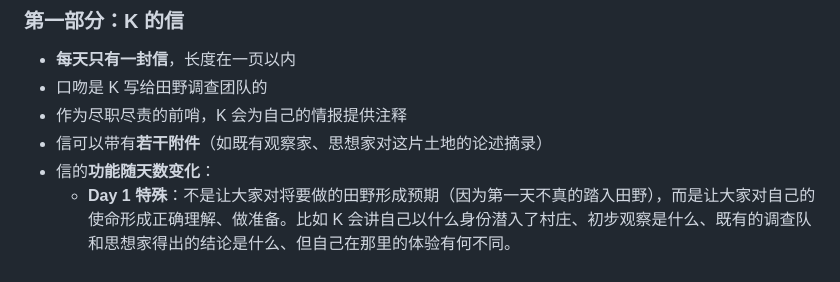
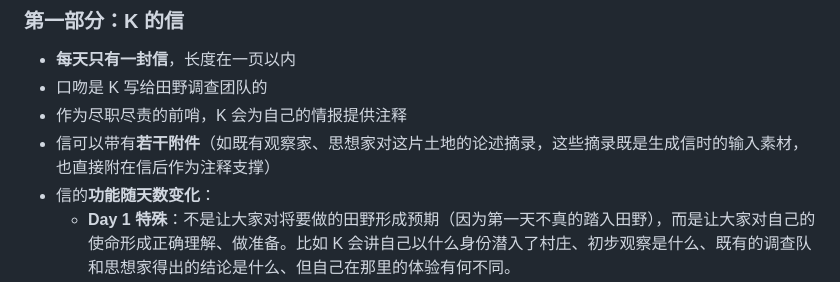
Before and after one commit to PeberWang/readfield, a Markdown page: docs/course-format.md, the part around the change. Rendered like a GitHub page.

```diff
--- a/docs/course-format.md
+++ b/docs/course-format.md
@@ -118,7 +118,7 @@ K 是团队中负责侦察的成员，已经先一步进入了这片土地，留
 - **每天只有一封信**，长度在一页以内
 - 口吻是 K 写给田野调查团队的
 - 作为尽职尽责的前哨，K 会为自己的情报提供注释
-- 信可以带有**若干附件**（如既有观察家、思想家对这片土地的论述摘录）
+- 信可以带有**若干附件**（如既有观察家、思想家对这片土地的论述摘录，这些摘录既是生成信时的输入素材，也直接附在信后作为注释支撑）
 - 信的**功能随天数变化**：
   - **Day 1 特殊**：不是让大家对将要做的田野形成预期（因为第一天不真的踏入田野），而是让大家对自己的使命形成正确理解、做准备。比如 K 会讲自己以什么身份潜入了村庄、初步观察是什么、既有的调查队和思想家得出的结论是什么、但自己在那里的体验有何不同。
   - **Day 2 起**：预告当天的主题和线索，建立对即将接触的一手材料的预期和视角
```
Also changed, not shown: 1 other file.
